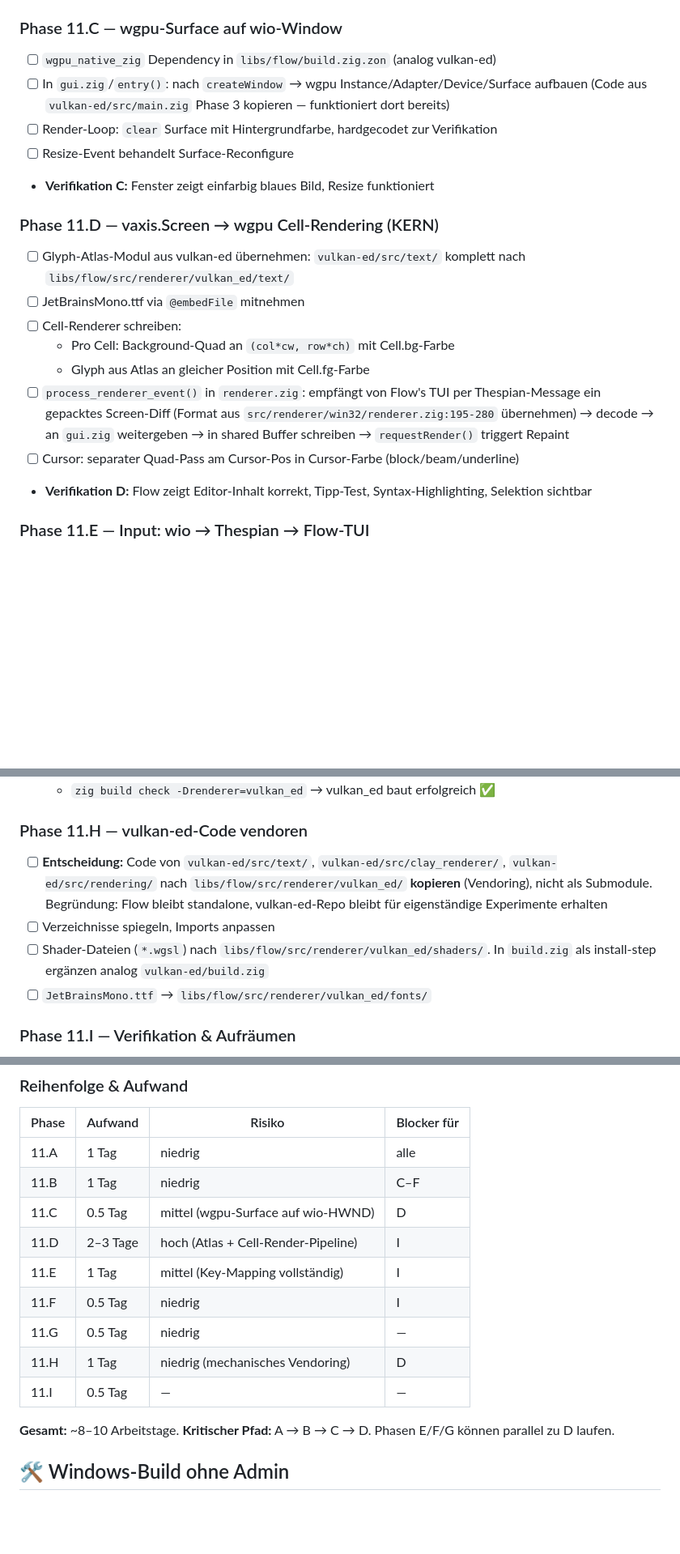
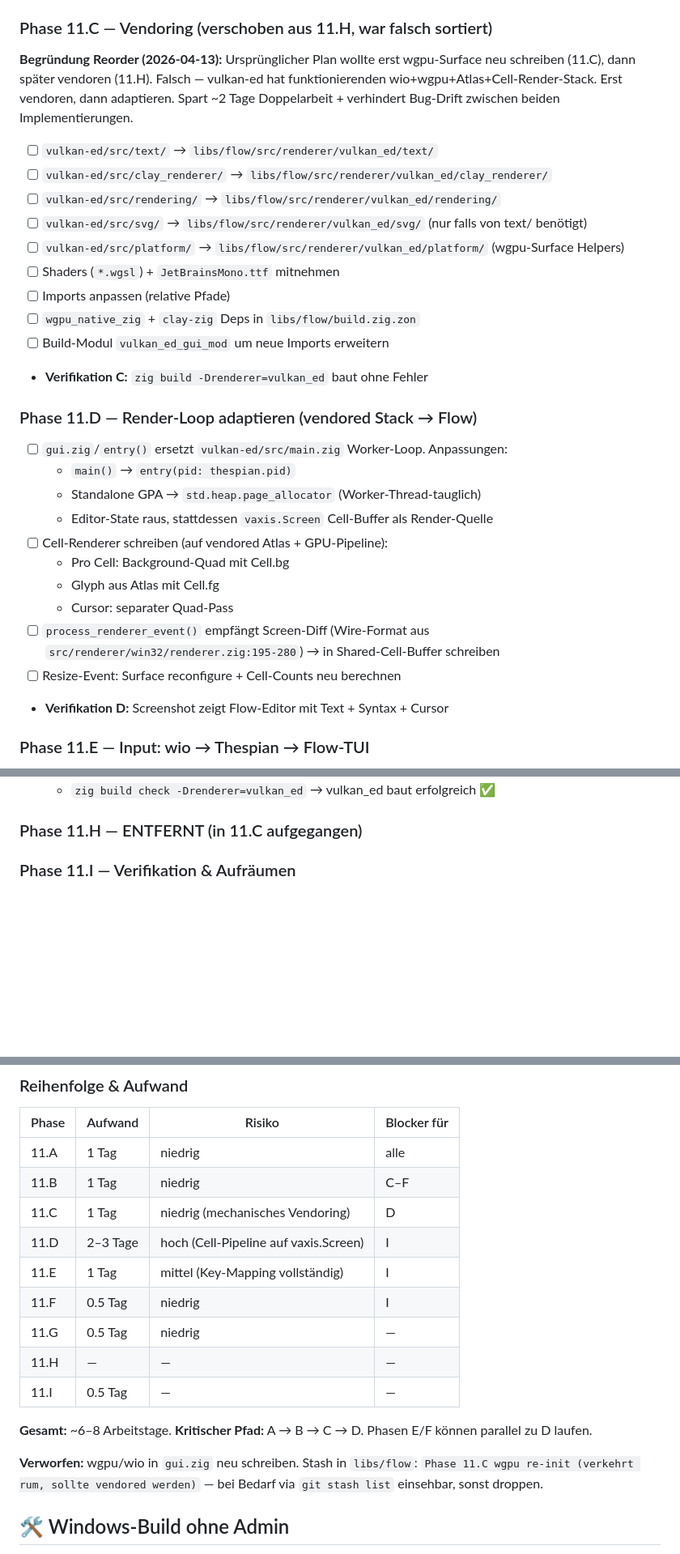
Before and after one commit to gstrainovic/zid, a Markdown page: todo.md, 3 parts joined by grey strips. Shown at 81% size. GitHub-like rendering; blank space fills up the shorter version.

Commit message:
refactor: Phase 11 umsortieren — vendoring zuerst statt wgpu-Reimplementierung
Begründung: vulkan-ed hat funktionierenden wio+wgpu+Atlas+Cell-Pipeline.
Ursprünglicher Plan wollte erst neu in gui.zig initialisieren (11.C), dann
später vendoren (11.H). Falsch — verursacht Doppelarbeit + Bug-Drift.

Neue Ordnung:
- 11.C jetzt: Vendoring (text/, clay_renderer/, rendering/, platform/)
- 11.D dann: gui.zig adaptieren auf vendored Stack + vaxis.Screen Cells

Aufwand: ~2 Tage weniger. Falscher wgpu-Init-Code gestasht in libs/flow
für spätere Referenz, nicht committed.

Co-Authored-By: Claude Haiku 4.5 <noreply@anthropic.com>

```diff
--- a/todo.md
+++ b/todo.md
@@ -359,22 +359,33 @@ Linux:   FreeType+HarfBuzz + JetBrainsMono.ttf → Glyph-Atlas (RGBA Textur) →
 - [x] Neues Build-Modul `vulkan_ed_gui_mod` in `libs/flow/build.zig` parallel zu `gui_mod`. Imports: `wio`, `cbor`, `thespian`, `input`, `vaxis`
 - [x] **Verifikation B:** Build durch mit `-Drenderer=vulkan_ed`
 
-### Phase 11.C — wgpu-Surface auf wio-Window
-- [ ] `wgpu_native_zig` Dependency in `libs/flow/build.zig.zon` (analog vulkan-ed)
-- [ ] In `gui.zig`/`entry()`: nach `createWindow` → wgpu Instance/Adapter/Device/Surface aufbauen (Code aus `vulkan-ed/src/main.zig` Phase 3 kopieren — funktioniert dort bereits)
-- [ ] Render-Loop: `clear` Surface mit Hintergrundfarbe, hardgecodet zur Verifikation
-- [ ] Resize-Event behandelt Surface-Reconfigure
-- **Verifikation C:** Fenster zeigt einfarbig blaues Bild, Resize funktioniert
+### Phase 11.C — Vendoring (verschoben aus 11.H, war falsch sortiert)
 
-### Phase 11.D — vaxis.Screen → wgpu Cell-Rendering (KERN)
-- [ ] Glyph-Atlas-Modul aus vulkan-ed übernehmen: `vulkan-ed/src/text/` komplett nach `libs/flow/src/renderer/vulkan_ed/text/`
-- [ ] JetBrainsMono.ttf via `@embedFile` mitnehmen
-- [ ] Cell-Renderer schreiben:
-  - Pro Cell: Background-Quad an `(col*cw, row*ch)` mit Cell.bg-Farbe
-  - Glyph aus Atlas an gleicher Position mit Cell.fg-Farbe
-- [ ] `process_renderer_event()` in `renderer.zig`: empfängt von Flow's TUI per Thespian-Message ein gepacktes Screen-Diff (Format aus `src/renderer/win32/renderer.zig:195-280` übernehmen) → decode → an `gui.zig` weitergeben → in shared Buffer schreiben → `requestRender()` triggert Repaint
-- [ ] Cursor: separater Quad-Pass am Cursor-Pos in Cursor-Farbe (block/beam/underline)
-- **Verifikation D:** Flow zeigt Editor-Inhalt korrekt, Tipp-Test, Syntax-Highlighting, Selektion sichtbar
+**Begründung Reorder (2026-04-13):** Ursprünglicher Plan wollte erst wgpu-Surface neu schreiben (11.C), dann später vendoren (11.H). Falsch — vulkan-ed hat funktionierenden wio+wgpu+Atlas+Cell-Render-Stack. Erst vendoren, dann adaptieren. Spart ~2 Tage Doppelarbeit + verhindert Bug-Drift zwischen beiden Implementierungen.
+
+- [ ] `vulkan-ed/src/text/` → `libs/flow/src/renderer/vulkan_ed/text/`
+- [ ] `vulkan-ed/src/clay_renderer/` → `libs/flow/src/renderer/vulkan_ed/clay_renderer/`
+- [ ] `vulkan-ed/src/rendering/` → `libs/flow/src/renderer/vulkan_ed/rendering/`
+- [ ] `vulkan-ed/src/svg/` → `libs/flow/src/renderer/vulkan_ed/svg/` (nur falls von text/ benötigt)
+- [ ] `vulkan-ed/src/platform/` → `libs/flow/src/renderer/vulkan_ed/platform/` (wgpu-Surface Helpers)
+- [ ] Shaders (`*.wgsl`) + `JetBrainsMono.ttf` mitnehmen
+- [ ] Imports anpassen (relative Pfade)
+- [ ] `wgpu_native_zig` + `clay-zig` Deps in `libs/flow/build.zig.zon`
+- [ ] Build-Modul `vulkan_ed_gui_mod` um neue Imports erweitern
+- **Verifikation C:** `zig build -Drenderer=vulkan_ed` baut ohne Fehler
+
+### Phase 11.D — Render-Loop adaptieren (vendored Stack → Flow)
+- [ ] `gui.zig`/`entry()` ersetzt `vulkan-ed/src/main.zig` Worker-Loop. Anpassungen:
+  - `main()` → `entry(pid: thespian.pid)`
+  - Standalone GPA → `std.heap.page_allocator` (Worker-Thread-tauglich)
+  - Editor-State raus, stattdessen `vaxis.Screen` Cell-Buffer als Render-Quelle
+- [ ] Cell-Renderer schreiben (auf vendored Atlas + GPU-Pipeline):
+  - Pro Cell: Background-Quad mit Cell.bg
+  - Glyph aus Atlas mit Cell.fg
+  - Cursor: separater Quad-Pass
+- [ ] `process_renderer_event()` empfängt Screen-Diff (Wire-Format aus `src/renderer/win32/renderer.zig:195-280`) → in Shared-Cell-Buffer schreiben
+- [ ] Resize-Event: Surface reconfigure + Cell-Counts neu berechnen
+- **Verifikation D:** Screenshot zeigt Flow-Editor mit Text + Syntax + Cursor
 
 ### Phase 11.E — Input: wio → Thespian → Flow-TUI
 - [ ] wio-Event-Mapping nach Pattern aus `src/renderer/vaxis/input.zig` — Tasten in Flow's `input` Modul-Codes übersetzen
@@ -402,11 +413,7 @@ Linux:   FreeType+HarfBuzz + JetBrainsMono.ttf → Glyph-Atlas (RGBA Textur) →
   - `zig build check` → vaxis (TUI) ✅
   - `zig build check -Drenderer=vulkan_ed` → vulkan_ed baut erfolgreich ✅
 
-### Phase 11.H — vulkan-ed-Code vendoren
-- [ ] **Entscheidung:** Code von `vulkan-ed/src/text/`, `vulkan-ed/src/clay_renderer/`, `vulkan-ed/src/rendering/` nach `libs/flow/src/renderer/vulkan_ed/` **kopieren** (Vendoring), nicht als Submodule. Begründung: Flow bleibt standalone, vulkan-ed-Repo bleibt für eigenständige Experimente erhalten
-- [ ] Verzeichnisse spiegeln, Imports anpassen
-- [ ] Shader-Dateien (`*.wgsl`) nach `libs/flow/src/renderer/vulkan_ed/shaders/`. In `build.zig` als install-step ergänzen analog `vulkan-ed/build.zig`
-- [ ] `JetBrainsMono.ttf` → `libs/flow/src/renderer/vulkan_ed/fonts/`
+### Phase 11.H — ENTFERNT (in 11.C aufgegangen)
 
 ### Phase 11.I — Verifikation & Aufräumen
 - [ ] Alle 3 Renderer testen:
@@ -421,17 +428,19 @@ Linux:   FreeType+HarfBuzz + JetBrainsMono.ttf → Glyph-Atlas (RGBA Textur) →
 
 | Phase | Aufwand | Risiko | Blocker für |
 |-------|---------|--------|-------------|
-| 11.A | 1 Tag   | niedrig | alle |
-| 11.B | 1 Tag   | niedrig | C–F |
-| 11.C | 0.5 Tag | mittel (wgpu-Surface auf wio-HWND) | D |
-| 11.D | 2–3 Tage | hoch (Atlas + Cell-Render-Pipeline) | I |
-| 11.E | 1 Tag   | mittel (Key-Mapping vollständig) | I |
-| 11.F | 0.5 Tag | niedrig | I |
-| 11.G | 0.5 Tag | niedrig | — |
-| 11.H | 1 Tag   | niedrig (mechanisches Vendoring) | D |
-| 11.I | 0.5 Tag | — | — |
+| 11.A | 1 Tag   | niedrig | alle | ✅ |
+| 11.B | 1 Tag   | niedrig | C–F | ✅ |
+| 11.C | 1 Tag   | niedrig (mechanisches Vendoring) | D | offen |
+| 11.D | 2–3 Tage | hoch (Cell-Pipeline auf vaxis.Screen) | I | offen |
+| 11.E | 1 Tag   | mittel (Key-Mapping vollständig) | I | offen |
+| 11.F | 0.5 Tag | niedrig | I | offen |
+| 11.G | 0.5 Tag | niedrig | — | ✅ |
+| 11.H | — | — | — | entfernt |
+| 11.I | 0.5 Tag | — | — | offen |
 
-**Gesamt:** ~8–10 Arbeitstage. **Kritischer Pfad:** A → B → C → D. Phasen E/F/G können parallel zu D laufen.
+**Gesamt:** ~6–8 Arbeitstage. **Kritischer Pfad:** A → B → C → D. Phasen E/F können parallel zu D laufen.
+
+**Verworfen:** wgpu/wio in `gui.zig` neu schreiben. Stash in `libs/flow`: `Phase 11.C wgpu re-init (verkehrt rum, sollte vendored werden)` — bei Bedarf via `git stash list` einsehbar, sonst droppen.
 
 ## 🛠️ Windows-Build ohne Admin
 
```
